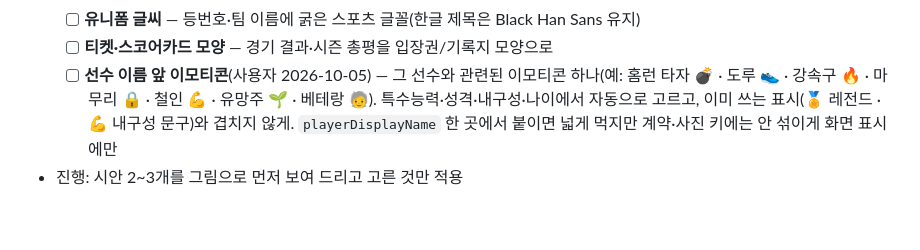
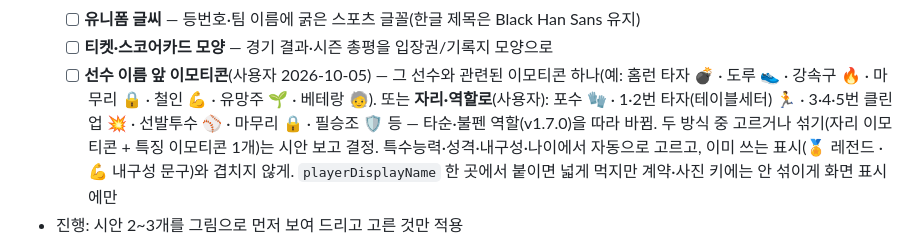
Before and after one commit to babodabin/baseball-game, a Markdown page: TODO.md, the part around the change. Drawn GitHub-style; blank space fills up the shorter version.

Commit message:
TODO: 이모티콘 — 자리·역할 방식 추가
Co-Authored-By: Claude Opus 5.5 <noreply@anthropic.com>

```diff
--- a/TODO.md
+++ b/TODO.md
@@ -306,6 +306,8 @@ while(!seasonOver()) window.playMyGame();
   - [ ] **유니폼 글씨** — 등번호·팀 이름에 굵은 스포츠 글꼴(한글 제목은 Black Han Sans 유지)
   - [ ] **티켓·스코어카드 모양** — 경기 결과·시즌 총평을 입장권/기록지 모양으로
   - [ ] **선수 이름 앞 이모티콘**(사용자 2026-10-05) — 그 선수와 관련된 이모티콘 하나(예: 홈런 타자 💣 · 도루 👟 · 강속구 🔥 · 마무리 🔒 · 철인 💪 · 유망주 🌱 · 베테랑 🧓).
+        또는 **자리·역할로**(사용자): 포수 🧤 · 1·2번 타자(테이블세터) 🏃 · 3·4·5번 클린업 💥 · 선발투수 ⚾ · 마무리 🔒 · 필승조 🛡️ 등 — 타순·불펜 역할(v1.7.0)을 따라 바뀜.
+        두 방식 중 고르거나 섞기(자리 이모티콘 + 특징 이모티콘 1개)는 시안 보고 결정.
         특수능력·성격·내구성·나이에서 자동으로 고르고, 이미 쓰는 표시(🏅 레전드 · 💪 내구성 문구)와 겹치지 않게. `playerDisplayName` 한 곳에서 붙이면 넓게 먹지만 계약·사진 키에는 안 섞이게 화면 표시에만
 - 진행: 시안 2~3개를 그림으로 먼저 보여 드리고 고른 것만 적용
 
```
